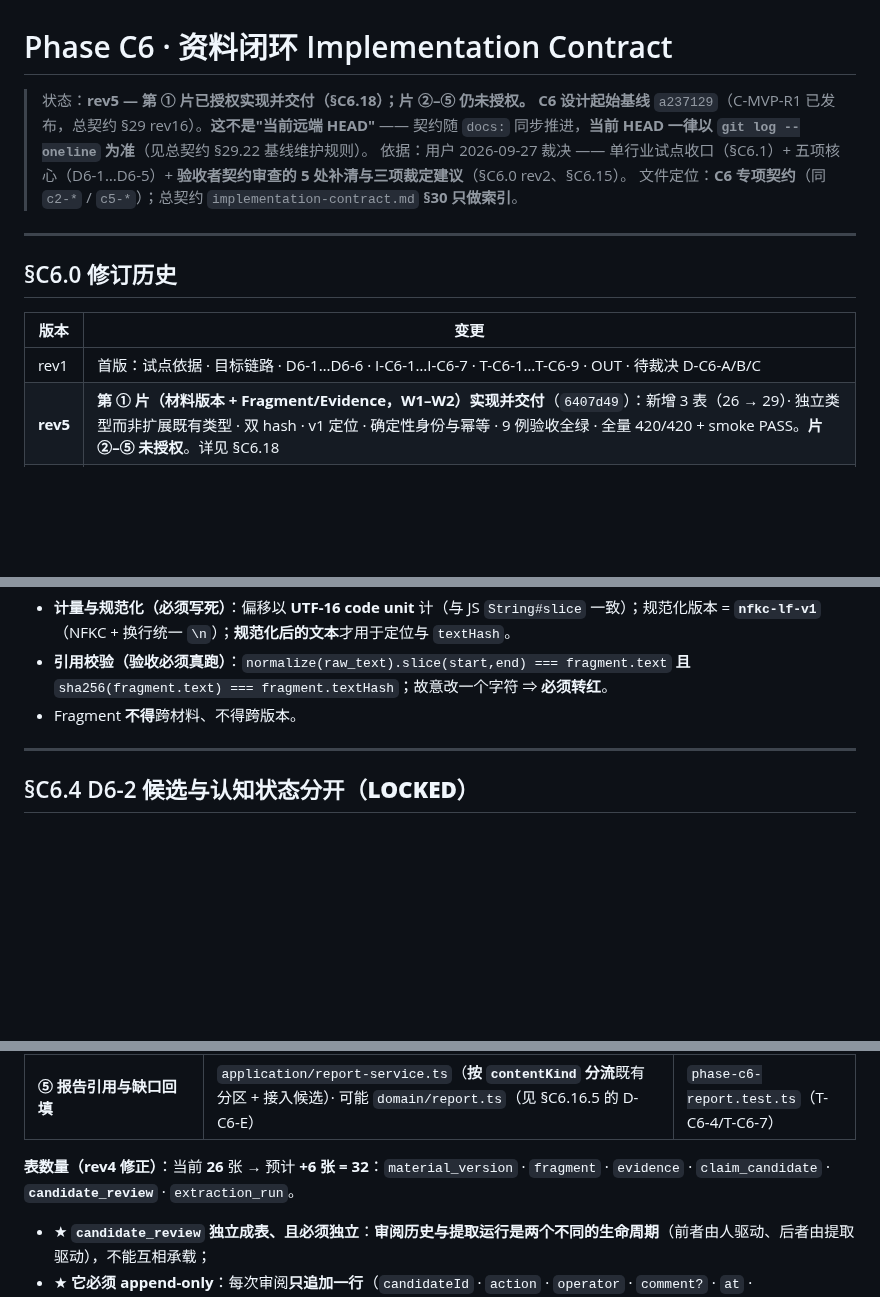
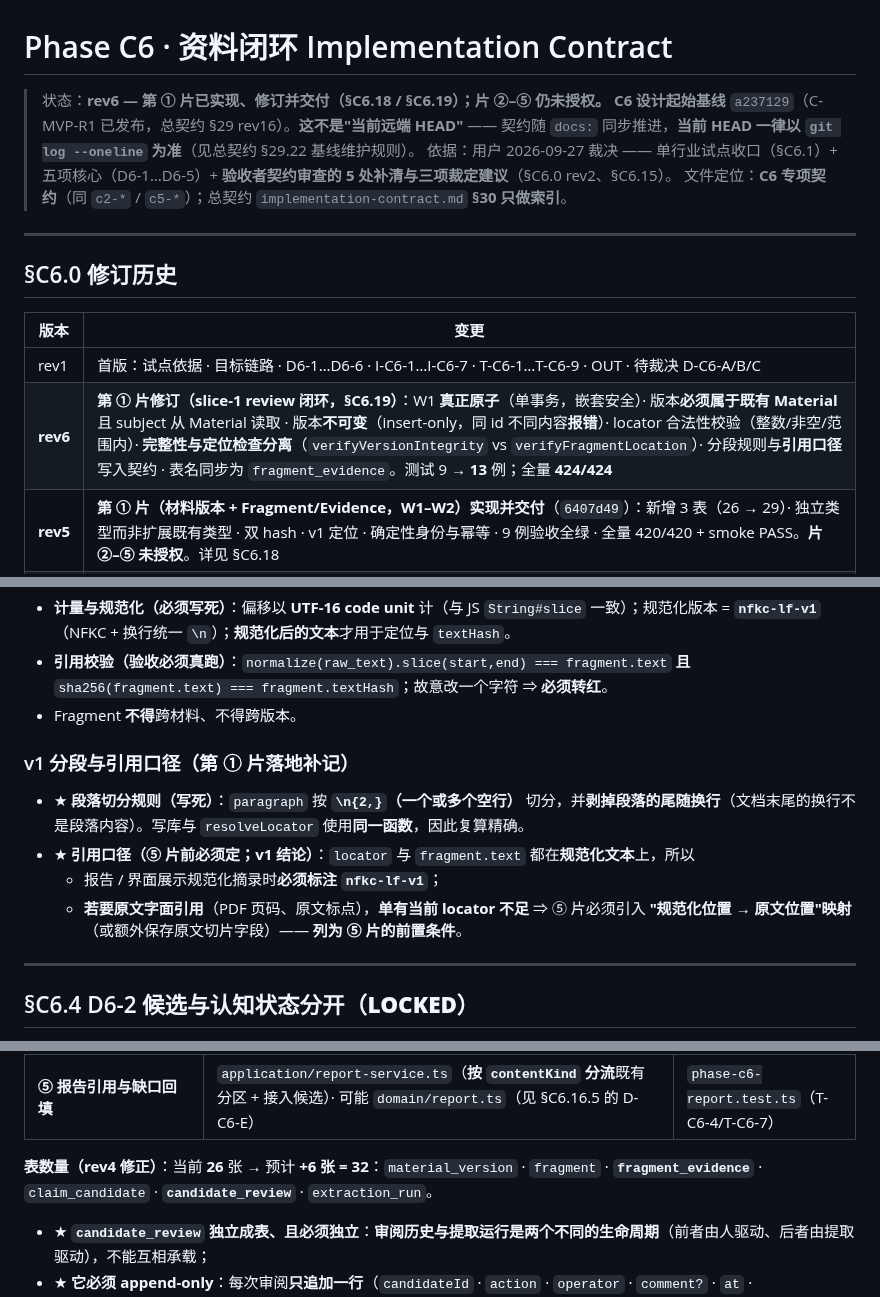
Before and after one commit to bufan528/tiancha, a Markdown page: docs/phaseC/c6-implementation-contract.md, 3 parts joined by grey strips. Drawn GitHub-style; blank space fills up the shorter version.

Commit message:
docs: C6 rev6 - record the slice 1 review closure (section 19) and the citation/normalization policy

```diff
--- a/docs/phaseC/c6-implementation-contract.md
+++ b/docs/phaseC/c6-implementation-contract.md
@@ -1,6 +1,6 @@
 # Phase C6 · 资料闭环 Implementation Contract
 
-> 状态：**rev5 — 第 ① 片已授权实现并交付（§C6.18）；片 ②–⑤ 仍未授权。**
+> 状态：**rev6 — 第 ① 片已实现、修订并交付（§C6.18 / §C6.19）；片 ②–⑤ 仍未授权。**
 > **C6 设计起始基线** `a237129`（C-MVP-R1 已发布，总契约 §29 rev16）。**这不是"当前远端 HEAD"** —— 契约随 `docs:` 同步推进，**当前 HEAD 一律以 `git log --oneline` 为准**（见总契约 §29.22 基线维护规则）。
 > 依据：用户 2026-09-27 裁决 —— 单行业试点收口（§C6.1）+ 五项核心（D6-1…D6-5）+ **验收者契约审查的 5 处补清与三项裁定建议**（§C6.0 rev2、§C6.15）。
 > 文件定位：**C6 专项契约**（同 `c2-*` / `c5-*`）；总契约 `implementation-contract.md` **§30 只做索引**。
@@ -12,6 +12,7 @@
 | 版本 | 变更 |
 |---|---|
 | rev1 | 首版：试点依据 · 目标链路 · D6-1…D6-6 · I-C6-1…I-C6-7 · T-C6-1…T-C6-9 · OUT · 待裁决 D-C6-A/B/C |
+| **rev6** | **第 ① 片修订（slice-1 review 闭环，§C6.19）**：W1 **真正原子**（单事务，嵌套安全）· 版本**必须属于既有 Material** 且 subject 从 Material 读取 · 版本**不可变**（insert-only，同 id 不同内容**报错**）· locator 合法性校验（整数/非空/范围内）· **完整性与定位检查分离**（`verifyVersionIntegrity` vs `verifyFragmentLocation`）· 分段规则与**引用口径**写入契约 · 表名同步为 `fragment_evidence`。测试 9 → **13** 例；全量 **424/424** |
 | **rev5** | **第 ① 片（材料版本 + Fragment/Evidence，W1–W2）实现并交付**（`6407d49`）：新增 3 表（26 → 29）· 独立类型而非扩展既有类型 · 双 hash · v1 定位 · 确定性身份与幂等 · 9 例验收全绿 · 全量 420/420 + smoke PASS。**片 ②–⑤ 未授权**。详见 §C6.18 |
 | **rev4** | **验收者第二轮契约审查后的 4 处校准确认**（**不改 scope**）：① **版本头/基线**修正（头部 rev2→rev4；起始基线不再写作"当前 HEAD"）；② **表数修正为 6 张**（`candidate_review` **独立成表**、append-only、与 `extraction_run` 生命周期不同）；③ **D-C6-D = 反查方案**（`confirmedClaimRef` 作分类关联；补数据流、落库、按 subject 查询与"历史 `[CLAIM]` 无 `contentKind`"的展示规则）；④ **D-C6-E = 联合类型**（保留 `KnowledgeLine` 的身份字段必填；新增 `ClaimCandidateLine`，`pendingCandidates` 收判别联合；并修正"零破坏"说法）；⑤ **D-C6-F 补审计参数**（`--operator` 必填、`--relation` 必填、`revise` 只记录修改并保持 draft）；⑥ **新增 §C6.17 候选级恢复协议**（W4 细化：预留/进度/并发/回填前崩溃）并据此改写 T-C6-8 |
 | **rev3** | **用户确认三项裁定**（§C6.15）+ **实现前复核**（§C6.16：预计文件清单 / T-C6 可测性 / 回归面 / 分片）+ 复核新发现的 3 项待定小项（§C6.16.5 D-C6-D/E/F）。**不改 scope** |
@@ -91,6 +92,13 @@ C-MVP 已证明「明确写成 `[CLAIM]` 的内容」可驱动既有链路；C6
 * **计量与规范化（必须写死）**：偏移以 **UTF-16 code unit** 计（与 JS `String#slice` 一致）；规范化版本 = **`nfkc-lf-v1`**（NFKC + 换行统一 `\n`）；**规范化后的文本**才用于定位与 `textHash`。
 * **引用校验（验收必须真跑）**：`normalize(raw_text).slice(start,end) === fragment.text` **且** `sha256(fragment.text) === fragment.textHash`；故意改一个字符 ⇒ **必须转红**。
 * Fragment **不得**跨材料、不得跨版本。
+
+### v1 分段与引用口径（第 ① 片落地补记）
+
+* ★ **段落切分规则（写死）**：`paragraph` 按 **`\n{2,}`（一个或多个空行）** 切分，并**剥掉段落的尾随换行**（文档末尾的换行不是段落内容）。写库与 `resolveLocator` 使用**同一函数**，因此复算精确。
+* ★ **引用口径（⑤ 片前必须定；v1 结论）**：`locator` 与 `fragment.text` 都在**规范化文本**上，所以
+  * 报告 / 界面展示规范化摘录时**必须标注 `nfkc-lf-v1`**；
+  * **若要原文字面引用**（PDF 页码、原文标点），**单有当前 locator 不足** ⇒ ⑤ 片必须引入 **"规范化位置 → 原文位置"映射**（或额外保存原文切片字段）—— **列为 ⑤ 片的前置条件**。
 
 ---
 
@@ -338,7 +346,7 @@ W4【跨库】       人工 confirm(with relation) → 既有 ingestClaims()
 | **④ 确认后既有投影（W4）** | `application/candidate-review-service.ts`：`confirm` ⇒ **调用既有 `OpportunityDiscoveryService.ingestClaims()`**（**复用 C-MVP-R1 的 P1→P4**）· `confirmedClaimRef` 回填 | `phase-c6-projection.test.ts`（T-C6-2/T-C6-3/T-C6-8） |
 | **⑤ 报告引用与缺口回填** | `application/report-service.ts`（**按 `contentKind` 分流**既有分区 + 接入候选）· 可能 `domain/report.ts`（见 §C6.16.5 的 D-C6-E） | `phase-c6-report.test.ts`（T-C6-4/T-C6-7） |
 
-**表数量（rev4 修正）**：当前 **26** 张 → 预计 **+6 张 = 32**：`material_version` · `fragment` · `evidence` · `claim_candidate` · **`candidate_review`** · `extraction_run`。
+**表数量（rev4 修正）**：当前 **26** 张 → 预计 **+6 张 = 32**：`material_version` · `fragment` · **`fragment_evidence`** · `claim_candidate` · **`candidate_review`** · `extraction_run`。
 
 * ★ **`candidate_review` 独立成表、且必须独立**：**审阅历史与提取运行是两个不同的生命周期**（前者由人驱动、后者由提取驱动），不能互相承载；
 * ★ **它必须 append-only**：每次审阅**只追加一行**（`candidateId` · `action` · `operator` · `comment?` · `at` · `before`/`after`），**永不 UPDATE / DELETE 既有行**（与 `report_snapshot` 同一纪律，I-C6-5 的落点）；
```
Also changed, not shown: other parts of docs/phaseC/c6-implementation-contract.md (+40 -1 lines).
